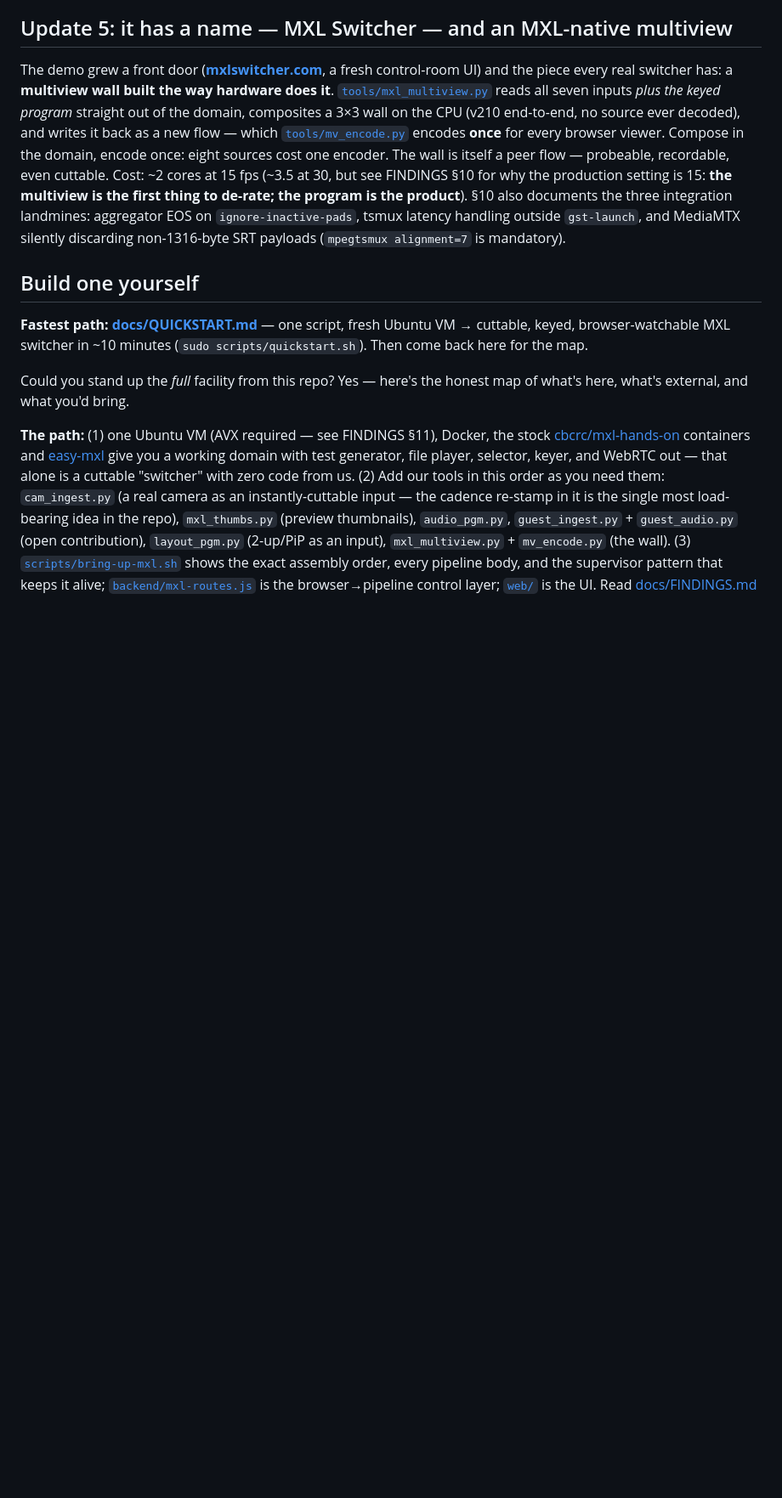
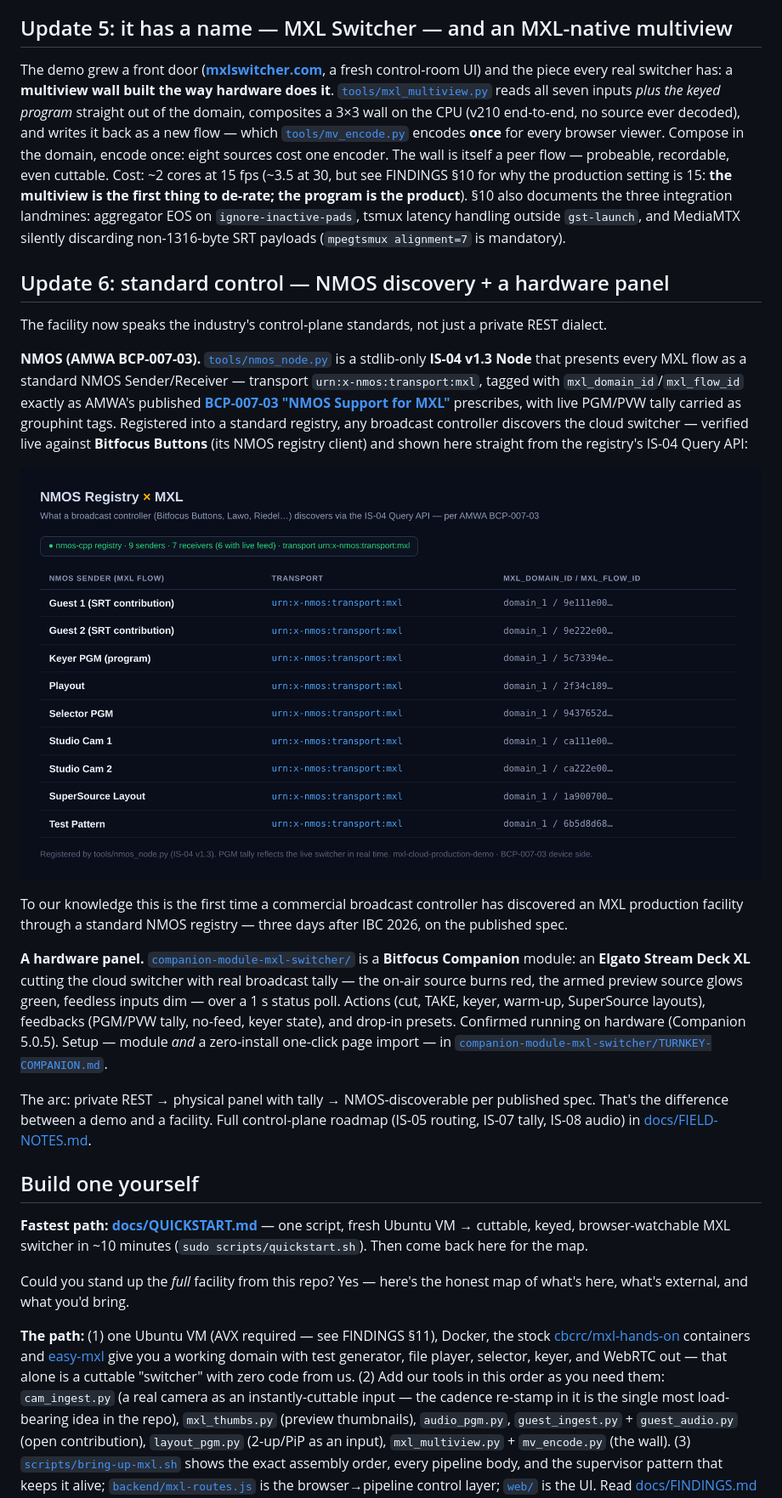
Before and after one commit to guycochran/mxl-cloud-production-demo, a Markdown page: README.md, the part around the change. Shown at 85% size. GitHub-like rendering; pictures changed too: docs/images/nmos-in-registry.png (added); blank space fills up the shorter version.

Commit message:
README Update 6: NMOS discovery (BCP-007-03) + Stream Deck hardware panel
Documents the control-plane milestones: tools/nmos_node.py presenting the
facility as standard NMOS resources (urn:x-nmos:transport:mxl, BCP-007-03
tags, live tally), verified discovered by Bitfocus Buttons and shown via a
registry Query-API screenshot; and companion-module-mxl-switcher running on
a Stream Deck XL with red/green broadcast tally (Companion 5.0.5, on
hardware). Frames the arc: REST -> panel -> NMOS-per-published-spec.

Co-Authored-By: Claude Fable 5 <noreply@anthropic.com>
Claude-Session: https://claude.ai/code/session_01Pinp5dALWcaVxxh97b6rUG

```diff
--- a/README.md
+++ b/README.md
@@ -283,6 +283,42 @@ landmines: aggregator EOS on `ignore-inactive-pads`, tsmux latency handling
 outside `gst-launch`, and MediaMTX silently discarding non-1316-byte SRT
 payloads (`mpegtsmux alignment=7` is mandatory).
 
+## Update 6: standard control — NMOS discovery + a hardware panel
+
+The facility now speaks the industry's control-plane standards, not just a
+private REST dialect.
+
+**NMOS (AMWA BCP-007-03).** [`tools/nmos_node.py`](tools/nmos_node.py) is a
+stdlib-only **IS-04 v1.3 Node** that presents every MXL flow as a standard
+NMOS Sender/Receiver — transport `urn:x-nmos:transport:mxl`, tagged with
+`mxl_domain_id`/`mxl_flow_id` exactly as AMWA's published
+**[BCP-007-03 "NMOS Support for MXL"](https://specs.amwa.tv/bcp-007-03/)**
+prescribes, with live PGM/PVW tally carried as grouphint tags. Registered
+into a standard registry, any broadcast controller discovers the cloud
+switcher — verified live against **Bitfocus Buttons** (its NMOS registry
+client) and shown here straight from the registry's IS-04 Query API:
+
+![MXL flows discovered in an NMOS registry](docs/images/nmos-in-registry.png)
+
+To our knowledge this is the first time a commercial broadcast controller
+has discovered an MXL production facility through a standard NMOS registry —
+three days after IBC 2026, on the published spec.
+
+**A hardware panel.** [`companion-module-mxl-switcher/`](companion-module-mxl-switcher/)
+is a **Bitfocus Companion** module: an **Elgato Stream Deck XL** cutting the
+cloud switcher with real broadcast tally — the on-air source burns red, the
+armed preview source glows green, feedless inputs dim — over a 1 s status
+poll. Actions (cut, TAKE, keyer, warm-up, SuperSource layouts), feedbacks
+(PGM/PVW tally, no-feed, keyer state), and drop-in presets. Confirmed
+running on hardware (Companion 5.0.5). Setup — module *and* a zero-install
+one-click page import — in
+[`companion-module-mxl-switcher/TURNKEY-COMPANION.md`](companion-module-mxl-switcher/TURNKEY-COMPANION.md).
+
+The arc: private REST → physical panel with tally → NMOS-discoverable per
+published spec. That's the difference between a demo and a facility. Full
+control-plane roadmap (IS-05 routing, IS-07 tally, IS-08 audio) in
+[docs/FIELD-NOTES.md](docs/FIELD-NOTES.md).
+
 ## Build one yourself
 
 **Fastest path: [docs/QUICKSTART.md](docs/QUICKSTART.md)** — one script,
```
